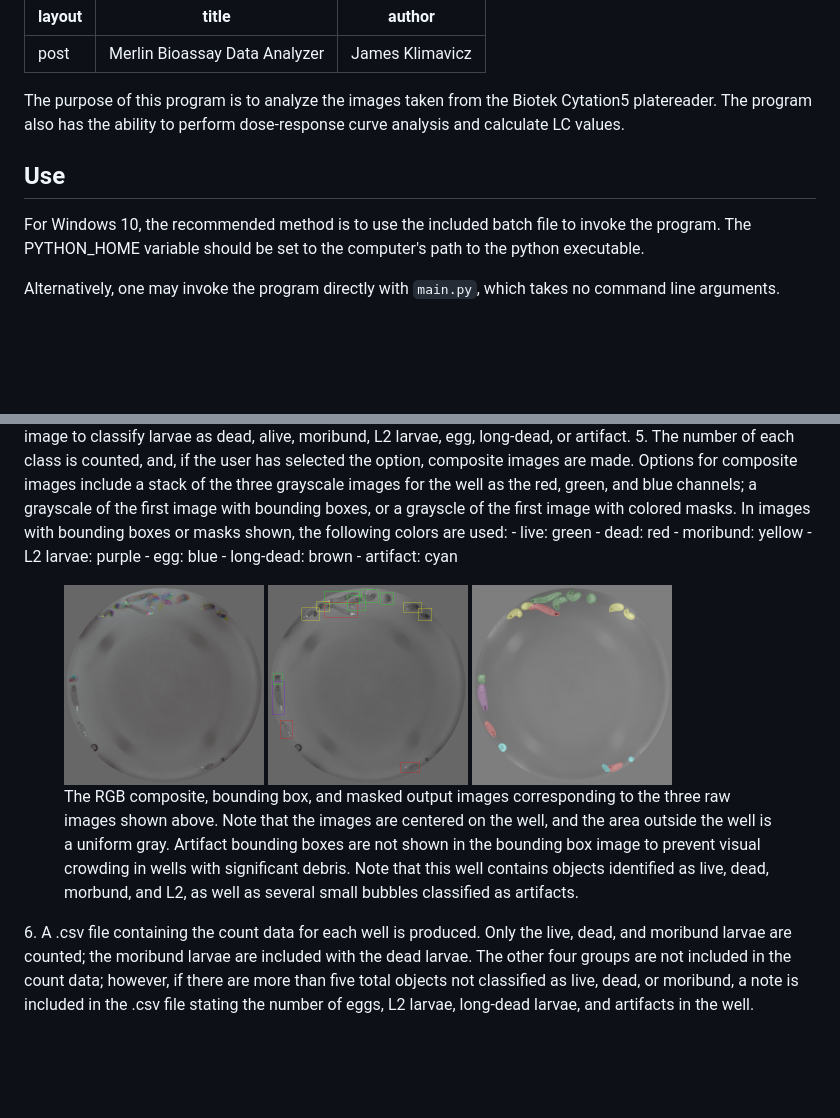
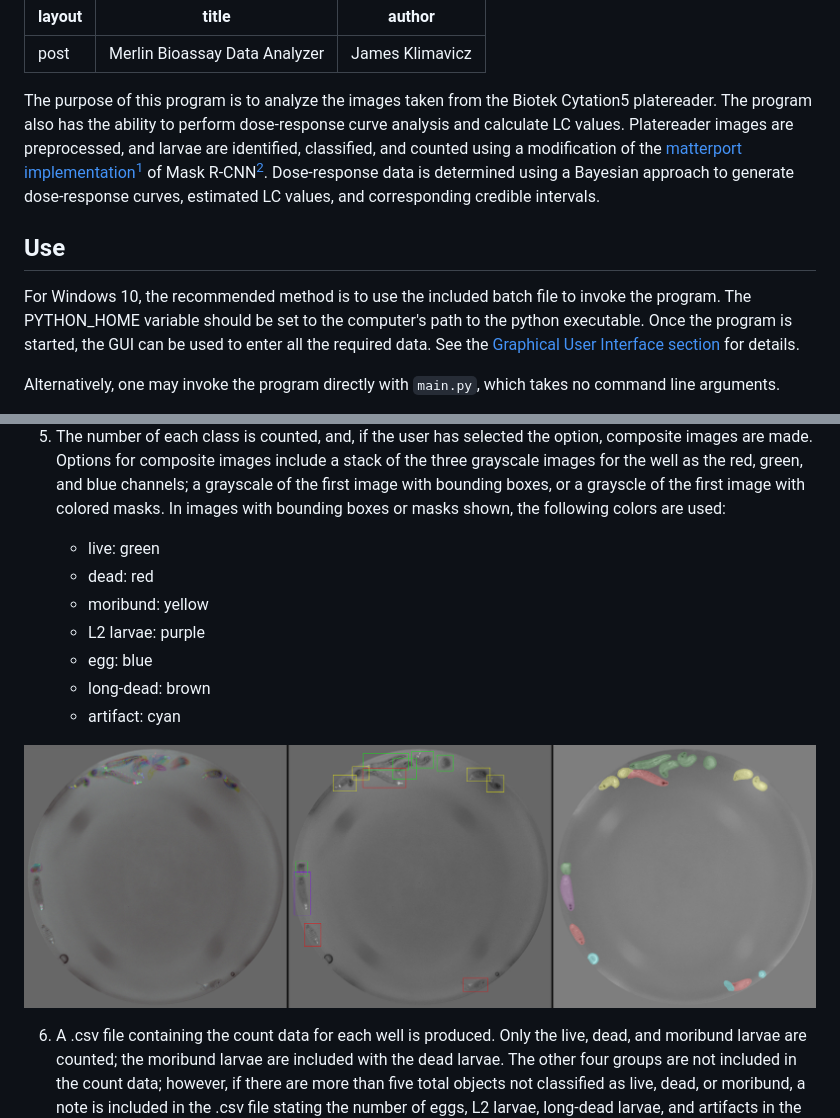
Before and after one commit to jsklimavicz/Plate_Analyzer, a Markdown page: README.md, 2 parts joined by grey strips. Drawn GitHub-style; pictures changed too: docs/img/processed.jpg (added); blank space fills up the shorter version.

```diff
--- a/README.md
+++ b/README.md
@@ -4,10 +4,10 @@ title: Merlin Bioassay Data Analyzer
 author: James Klimavicz
 ---
 
-The purpose of this program is to analyze the images taken from the Biotek Cytation5 platereader. The program also has the ability to perform dose-response curve analysis and calculate LC values.
+The purpose of this program is to analyze the images taken from the Biotek Cytation5 platereader. The program also has the ability to perform dose-response curve analysis and calculate LC values. Platereader images are preprocessed, and larvae are identified, classified, and counted using a modification of the [matterport implementation](https://github.com/matterport/Mask_RCNN)[^2] of Mask R-CNN[^3]. Dose-response data is determined using a Bayesian approach to generate dose-response curves, estimated LC values, and corresponding credible intervals.
 
 ## Use
-For Windows 10, the recommended method is to use the included batch file to invoke the program. The PYTHON_HOME variable should be set to the computer's path to the python executable.
+For Windows 10, the recommended method is to use the included batch file to invoke the program. The PYTHON_HOME variable should be set to the computer's path to the python executable. Once the program is started, the GUI can be used to enter all the required data. See the [Graphical User Interface section](#gui) for details.
 
 Alternatively, one may invoke the program directly with `main.py`, which takes no command line arguments.
 
@@ -48,6 +62,7 @@ The pipeline from image collection to data output is as follows:
 3. The grayscale of the first image is also subjected to a Circle Hough Transform to determine the edge of the well. The area outside the well is set to mean value of the inside of the well for each image channel. The image is also cropped and centered on the center of the well, and downsized to 800x800 pixels and single precision. Setting the area outside the well to a uniform color removes any reflections of the larvae and ensures that objects are not detected in this area.
 4. The trained Mask R-CNN algorithm processes each image to classify larvae as dead, alive, moribund, L2 larvae, egg, long-dead, or artifact.
 5. The number of each class is counted, and, if the user has selected the option, composite images are made. Options for composite images include a stack of the three grayscale images for the well as the red, green, and blue channels; a grayscale of the first image with bounding boxes, or a grayscle of the first image with colored masks. In images with bounding boxes or masks shown, the following colors are used:
+
 	- <span style="color:LimeGreen">live: green </span>
 	- <span style="color:Crimson">dead: red </span>
 	- <span style="color:Gold">moribund: yellow </span>
@@ -55,12 +70,16 @@ The pipeline from image collection to data output is as follows:
 	- <span style="color:blue">egg: blue </span>
 	- <span style="color:SaddleBrown">long-dead: brown </span>
 	- <span style="color:Turquoise">artifact: cyan </span>
-<figure>
+
+
+![The RGB composite, bounding box, and masked output images corresponding to the three raw images shown above. Note that the images are centered on the well, and the area outside the well is a uniform gray. Artifact bounding boxes are not shown in the bounding box image to prevent visual crowding in wells with significant debris. Note that this well contains objects identified as live, dead, morbund, and L2, as well as several small bubbles classified as artifacts.](./docs/img/processed.jpg)
+
+<!-- <figure>
   <img src="./docs/img/B2_comp.png" width="200" />
   <img src="./docs/img/B2_bbox.png" width="200" />
   <img src="./docs/img/B2_splash.png" width="200" />
   <figcaption aria-hidden="true">The RGB composite, bounding box, and masked output images corresponding to the three raw images shown above. Note that the images are centered on the well, and the area outside the well is a uniform gray. Artifact bounding boxes are not shown in the bounding box image to prevent visual crowding in wells with significant debris. Note that this well contains objects identified as live, dead, morbund, and L2, as well as several small bubbles classified as artifacts. </figcaption>
-</figure>
+</figure> -->
 6. A .csv file containing the count data for each well is produced. Only the live, dead, and moribund larvae are counted; the moribund larvae are included with the dead larvae. The other four groups are not included in the count data; however, if there are more than five total objects not classified as live, dead, or moribund, a note is included in the .csv file stating the number of eggs, L2 larvae, long-dead larvae, and artifacts in the well.
 
 ## Training Set
```
Also changed, not shown: other parts of README.md (+31 -4 lines), docs/img/Program.png, docs/img/init.jpg (added), docs/img/initial_images.jpg (added), 2 other files.
